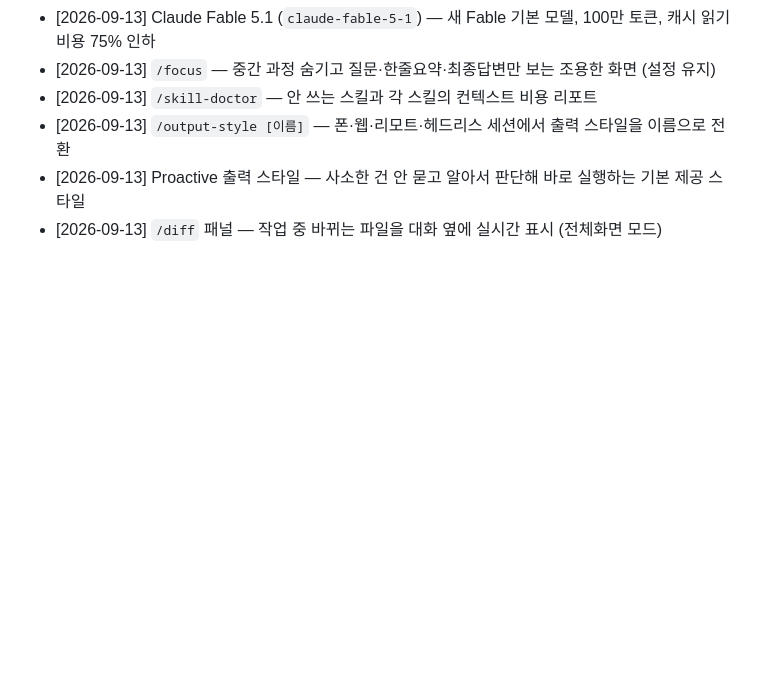
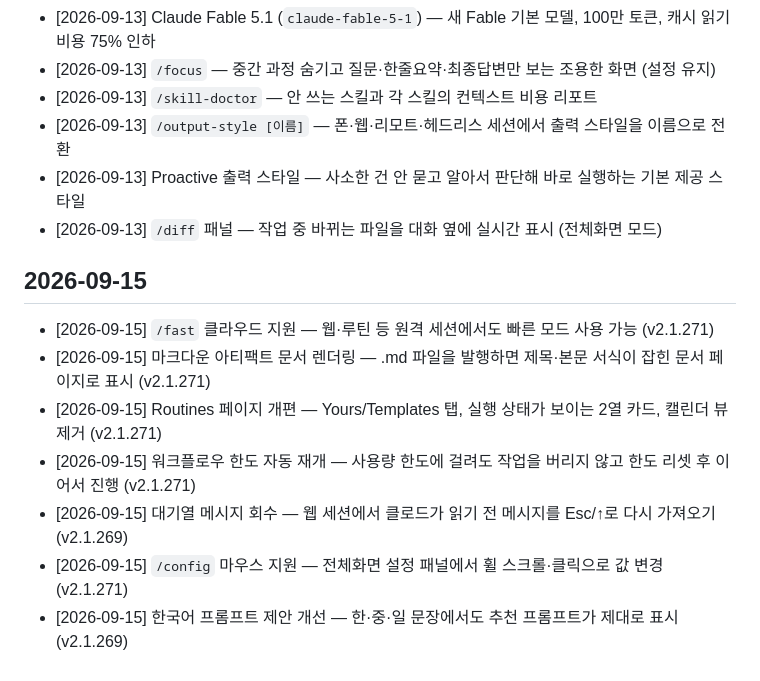
Before and after one commit to goldlucky7/Progream, a Markdown page: feature-log.md, the part around the change. GitHub-like rendering; blank space fills up the shorter version.

```diff
--- a/feature-log.md
+++ b/feature-log.md
@@ -55,3 +55,13 @@
 - [2026-09-13] `/output-style [이름]` — 폰·웹·리모트·헤드리스 세션에서 출력 스타일을 이름으로 전환
 - [2026-09-13] Proactive 출력 스타일 — 사소한 건 안 묻고 알아서 판단해 바로 실행하는 기본 제공 스타일
 - [2026-09-13] `/diff` 패널 — 작업 중 바뀌는 파일을 대화 옆에 실시간 표시 (전체화면 모드)
+
+## 2026-09-15
+
+- [2026-09-15] `/fast` 클라우드 지원 — 웹·루틴 등 원격 세션에서도 빠른 모드 사용 가능 (v2.1.271)
+- [2026-09-15] 마크다운 아티팩트 문서 렌더링 — .md 파일을 발행하면 제목·본문 서식이 잡힌 문서 페이지로 표시 (v2.1.271)
+- [2026-09-15] Routines 페이지 개편 — Yours/Templates 탭, 실행 상태가 보이는 2열 카드, 캘린더 뷰 제거 (v2.1.271)
+- [2026-09-15] 워크플로우 한도 자동 재개 — 사용량 한도에 걸려도 작업을 버리지 않고 한도 리셋 후 이어서 진행 (v2.1.271)
+- [2026-09-15] 대기열 메시지 회수 — 웹 세션에서 클로드가 읽기 전 메시지를 Esc/↑로 다시 가져오기 (v2.1.269)
+- [2026-09-15] `/config` 마우스 지원 — 전체화면 설정 패널에서 휠 스크롤·클릭으로 값 변경 (v2.1.271)
+- [2026-09-15] 한국어 프롬프트 제안 개선 — 한·중·일 문장에서도 추천 프롬프트가 제대로 표시 (v2.1.269)
```
Also changed, not shown: claude-hidden-features.md (+43 -1 lines).
